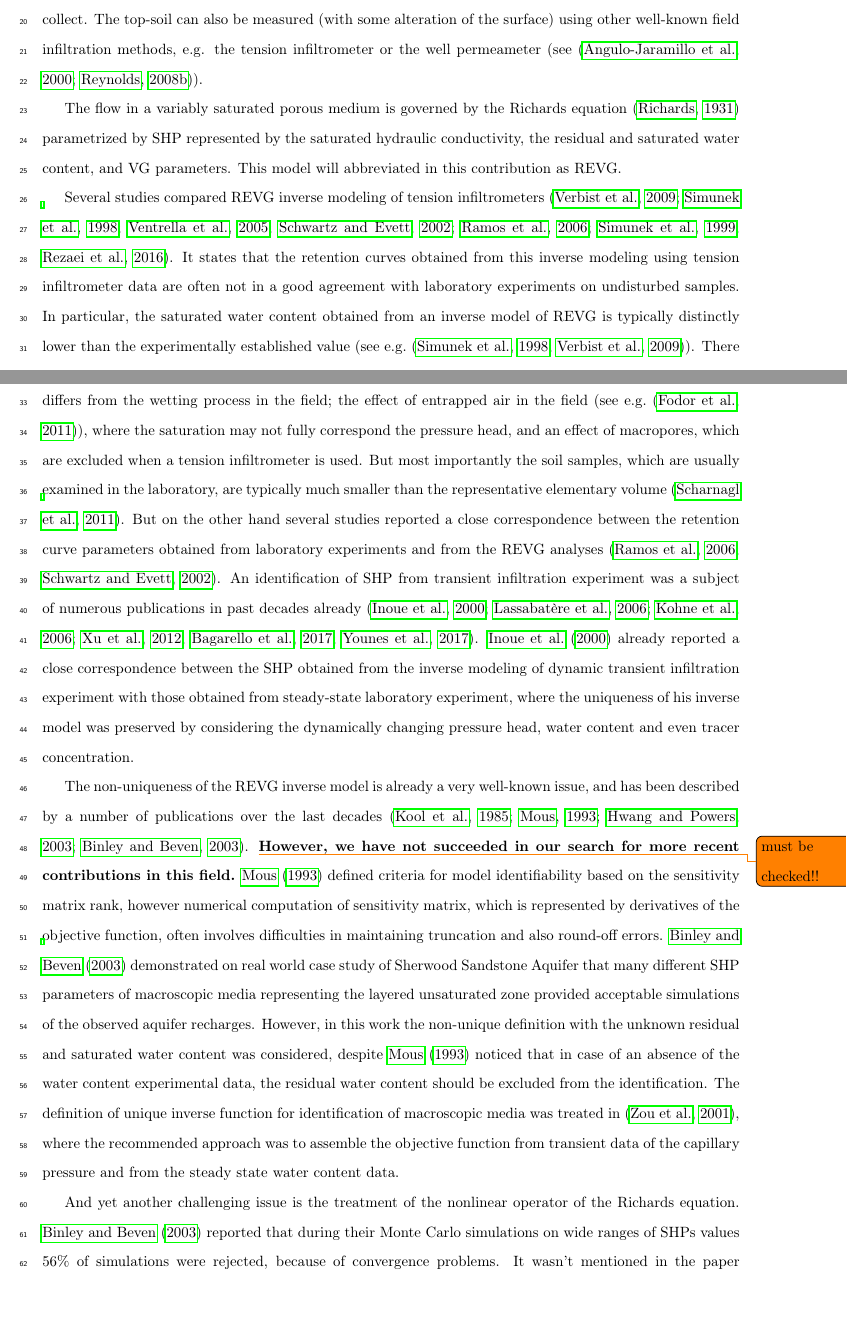
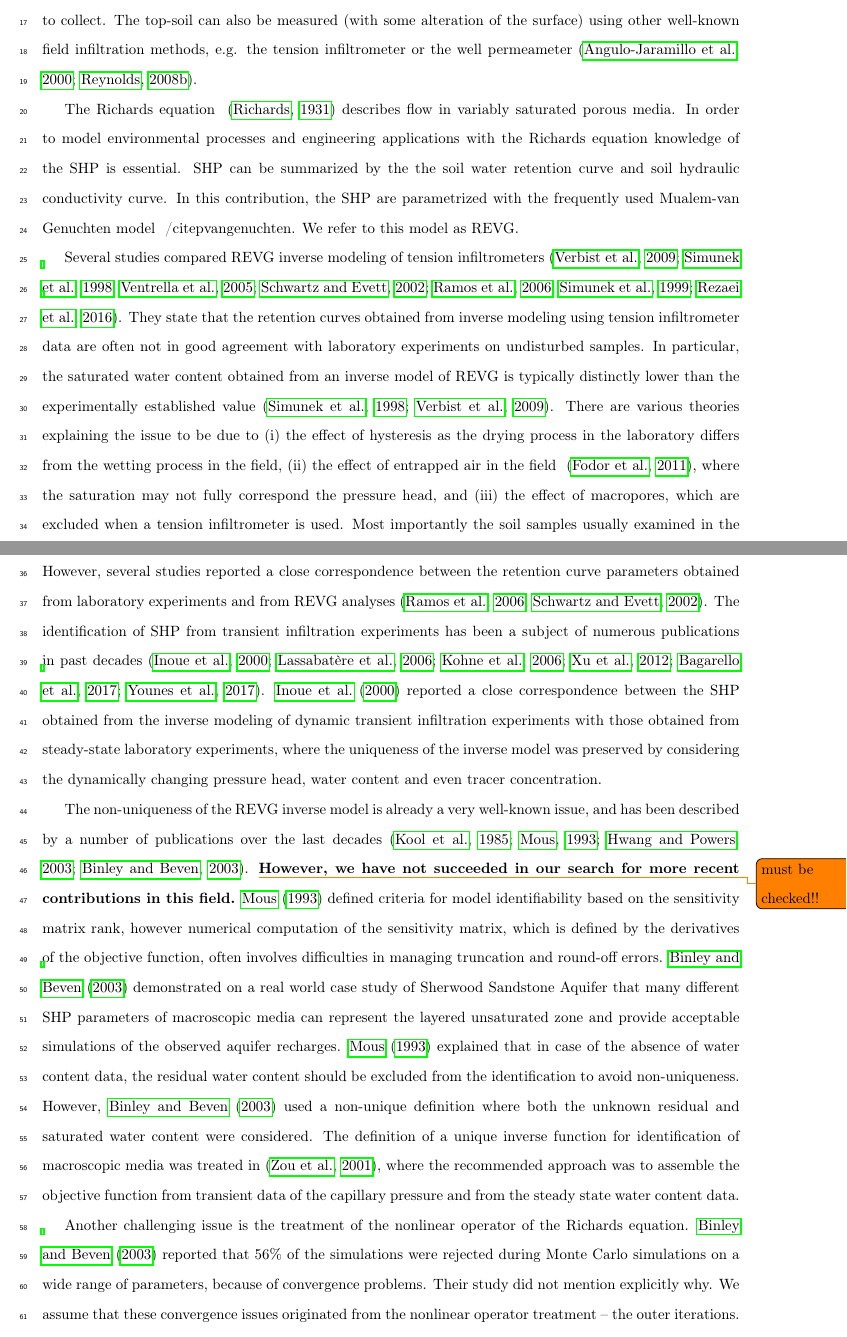
Before and after one commit to michalkuraz/infiltr-paper, a LaTeX paper (version2.tex): two parts of pages 2 and 3 of 23, joined at a grey line, cut so that both start at the same text, the shorter picture padded with empty space. Compiled offline with pdfLaTeX.

Commit message:
changed abstract and intro

```diff
--- a/version2.tex
+++ b/version2.tex
@@ -115,8 +114,9 @@ Due to the rocks that are present and the dense root system of the covering vege
 
 
-In our study, the well-known single ring (hereafter SR) method was used to obtain experimental input data (cumulative infiltration) for inverse modeling. The SR infiltrometer is a widely accepted, simple, robust field method, which is able to measure infiltration process, which affects the entire soil profile including the top-soil,  and can sample a relatively large volume (depending on the diameter of the ring)~\citep{Cheng,ReynoldsWD}.  The SR infiltration experiment is an in situ experiment, which does not require soil samples to be collected, so the porous medium is kept relatively undisturbed. With the widely-used ring diameter of 30~cm, the affected porous media is far more representative than any soil sample  we were able to collect. The top-soil can also be measured (with some alteration of the surface) using other well-known field infiltration methods, e.g. the tension infiltrometer or the well permeameter (see \citep{AnguloJaramillo,ReynoldsWDGP}).
+In our study, the well-known single ring (hereafter SR) method was used to obtain experimental input data (cumulative infiltration) for inverse modeling. The SR infiltrometer is a widely accepted, simple, robust field method, which is able to measure infiltration process, which affects the entire soil profile including the top-soil,  and can sample a relatively large volume (depending on the diameter of the ring)~\citep{Cheng,ReynoldsWD}.  The SR infiltration experiment is an in situ experiment, which does not require soil samples to be collected, so the porous medium is kept relatively undisturbed. With the widely-used ring diameter of 30~cm, the affected porous media is far more representative than any soil sample  we were able to collect. The top-soil can also be measured (with some alteration of the surface) using other well-known field infiltration methods, e.g. the tension infiltrometer or the well permeameter  \citep{AnguloJaramillo,ReynoldsWDGP}.
 
-The flow in a variably saturated porous medium is governed by the Richards equation~\citep{richards} parametrized by SHP represented by the saturated hydraulic conductivity, the residual and saturated water content, and VG parameters. This model will abbreviated in this contribution as REVG.
+The Richards equation ~\citep{richards} describes flow in variably saturated porous media. In order to model environmental processes and engineering applications with the Richards equation knowledge of the SHP is essential. SHP can be summarized by the the soil water retention curve and soil hydraulic conductivity curve. In this contribution, the SHP are parametrized with the frequently used Mualem-van Genuchten model ~/citep{vangenuchten}. We refer to this model as REVG.
+
 
 
 % with VG parameters governing retention curve and unsaturated hydraulic conductivity, where the SHP are typically described by VG parameters, saturated hydraulic conductivity and residual and saturated water content.
@@ -126,16 +126,15 @@ The flow in a variably saturated porous medium is governed by the Richards equat
 
 
 
- Several studies  compared REVG inverse modeling of tension infiltrometers  \citep{Verbist, Simunek1, Ventrella, Schwartz, Ramos, Simunek2, rezaei}. It states that the retention curves obtained from this inverse modeling using tension infiltrometer data are often not in a good agreement with laboratory experiments on undisturbed samples. In particular, the saturated water content obtained from an inverse model of REVG is typically distinctly lower than the experimentally established value (see e.g.~\citep{Simunek1, Verbist}).
- There are various theories explaining this issue as e.g. the effect of hysteresis as a drying process in the laboratory differs from the wetting process in the field; the effect of entrapped air in the field (see e.g.~\citep{Fodor}), where the saturation may not fully correspond the pressure head, and an effect of macropores, which are excluded when a tension infiltrometer is used.  But most importantly the soil samples, which are usually  examined in the laboratory, are typically much smaller than the representative elementary volume~\citep{scharnagl}.
-But on the other hand several studies  reported a close correspondence between the retention curve parameters obtained from laboratory experiments and from the REVG analyses \citep{Ramos, Schwartz}.
-An identification of SHP  from transient infiltration experiment was a subject of numerous publications in past decades already \citep{simunek-infiltr2shp, infiltr2shp, simunek2-infiltr2shp, XU201234, BAGARELLO201770,  hess-Younes-2017}.  \cite{simunek-infiltr2shp} already reported a close correspondence between the SHP  obtained from the inverse modeling of dynamic transient infiltration experiment with those obtained from steady-state laboratory experiment, where the uniqueness of his inverse model was preserved by considering the dynamically changing pressure head, water content and even tracer concentration.
+Several studies  compared REVG inverse modeling of tension infiltrometers  \citep{Verbist, Simunek1, Ventrella, Schwartz, Ramos, Simunek2, rezaei}. They state that the retention curves obtained from inverse modeling using tension infiltrometer data are often not in good agreement with laboratory experiments on undisturbed samples. In particular, the saturated water content obtained from an inverse model of REVG is typically distinctly lower than the experimentally established value \citep{Simunek1, Verbist}.
+There are various theories explaining the issue to be due to (i) the effect of hysteresis as the drying process in the laboratory differs from the wetting process in the field, (ii) the effect of entrapped air in the field ~\citep{Fodor}, where the saturation may not fully correspond the pressure head, and (iii) the effect of macropores, which are excluded when a tension infiltrometer is used.  Most importantly the soil samples usually examined in the laboratory are typically much smaller than the representative elementary volume~\citep{scharnagl}.
+However, several studies  reported a close correspondence between the retention curve parameters obtained from laboratory experiments and from REVG analyses \citep{Ramos, Schwartz}.
+The identification of SHP from transient infiltration experiments has been a subject of numerous publications in past decades \citep{simunek-infiltr2shp, infiltr2shp, simunek2-infiltr2shp, XU201234, BAGARELLO201770,  hess-Younes-2017}.  \cite{simunek-infiltr2shp} reported a close correspondence between the SHP obtained from the inverse modeling of dynamic transient infiltration experiments with those obtained from steady-state laboratory experiments, where the uniqueness of the inverse model was preserved by considering the dynamically changing pressure head, water content and even tracer concentration.
 
-The non-uniqueness of the REVG inverse model is already a very well-known issue, and has been described by a number of publications over the last decades~\citep{kool1985, mous1993, ihlwang2003, beven2003-uncertain}. \todo{must be checked!!}\textbf{However, we have not succeeded in our search for more recent contributions in this field.} \cite{mous1993} defined criteria for model identifiability based on the sensitivity matrix rank, however numerical computation of sensitivity matrix, which is represented by derivatives of the objective function,  often involves difficulties in maintaining truncation and also round-off errors.
-\cite{beven2003-uncertain} demonstrated on real world case study of Sherwood Sandstone Aquifer that many different SHP parameters of macroscopic media representing the layered  unsaturated zone provided acceptable simulations of the observed aquifer recharges. However, in this work
-the non-unique definition with the unknown residual and saturated water content was considered, despite \cite{mous1993} noticed that  in case of an absence of the water content experimental data, the residual water content should be excluded from the identification.
-The definition of unique inverse function for identification of macroscopic media was treated in~\citep{zou200126}, where the recommended approach was to assemble the objective function from transient data of the capillary pressure and from the steady state water content data. %Another issue is the equifinality in the mathematical model setup in terms of the initial and boundary condition data, this problem was studied by~\citep{klaus-hydrol}.
+The non-uniqueness of the REVG inverse model is already a very well-known issue, and has been described by a number of publications over the last decades~\citep{kool1985, mous1993, ihlwang2003, beven2003-uncertain}. \todo{must be checked!!}\textbf{However, we have not succeeded in our search for more recent contributions in this field.} \cite{mous1993} defined criteria for model identifiability based on the sensitivity matrix rank, however numerical computation of the sensitivity matrix, which is defined by the derivatives of the objective function, often involves difficulties in managing truncation and round-off errors.
+\cite{beven2003-uncertain} demonstrated on a real world case study of Sherwood Sandstone Aquifer that many different SHP parameters of macroscopic media can represent the layered unsaturated zone and provide acceptable simulations of the observed aquifer recharges.  \cite{mous1993} explained that in case of the absence of water content data, the residual water content should be excluded from the identification to avoid non-uniqueness. However, \cite{beven2003-uncertain} used
+a non-unique definition where both the unknown residual and saturated water content were considered.
+The definition of a unique inverse function for identification of macroscopic media was treated in~\citep{zou200126}, where the recommended approach was to assemble the objective function from transient data of the capillary pressure and from the steady state water content data. %Another issue is the equifinality in the mathematical model setup in terms of the initial and boundary condition data, this problem was studied by~\citep{klaus-hydrol}.
 
-And yet another challenging issue is the treatment of the nonlinear operator of the Richards equation. \cite{beven2003-uncertain} reported that during their Monte Carlo simulations on wide ranges of SHPs values 56\% of simulations were rejected, because of convergence problems.
-It wasn't mentioned in the paper explicitly, we can only suggest that these convergence issues originated from the nonlinear operator treatment -- the outer iterations.
-It could be easily concluded, that if we use simple Picard method for the nonlinear operator, and we increase the iteration criterion (which is typically a so-called $h$ or $\theta$ tolerance), we will obtain less accurate solution but we will also need less iterations for the Picard method. If we further increase the criterion we will end up with semi-implicit solution, where the constitutive functions in the Richards equation are evaluated from the previous time level solution -- thus we will always need just a single outer iteration.
+Another challenging issue is the treatment of the nonlinear operator of the Richards equation. \cite{beven2003-uncertain} reported that 56\% of the simulations were rejected during Monte Carlo simulations on a wide range of parameters, because of convergence problems.
+Their study did not mention explicitly why. We assume that these convergence issues originated from the nonlinear operator treatment -- the outer iterations.
```
Also changed, not shown: mybibfile.bib (+14 -0 lines), version2.tex (29 more changed lines).
